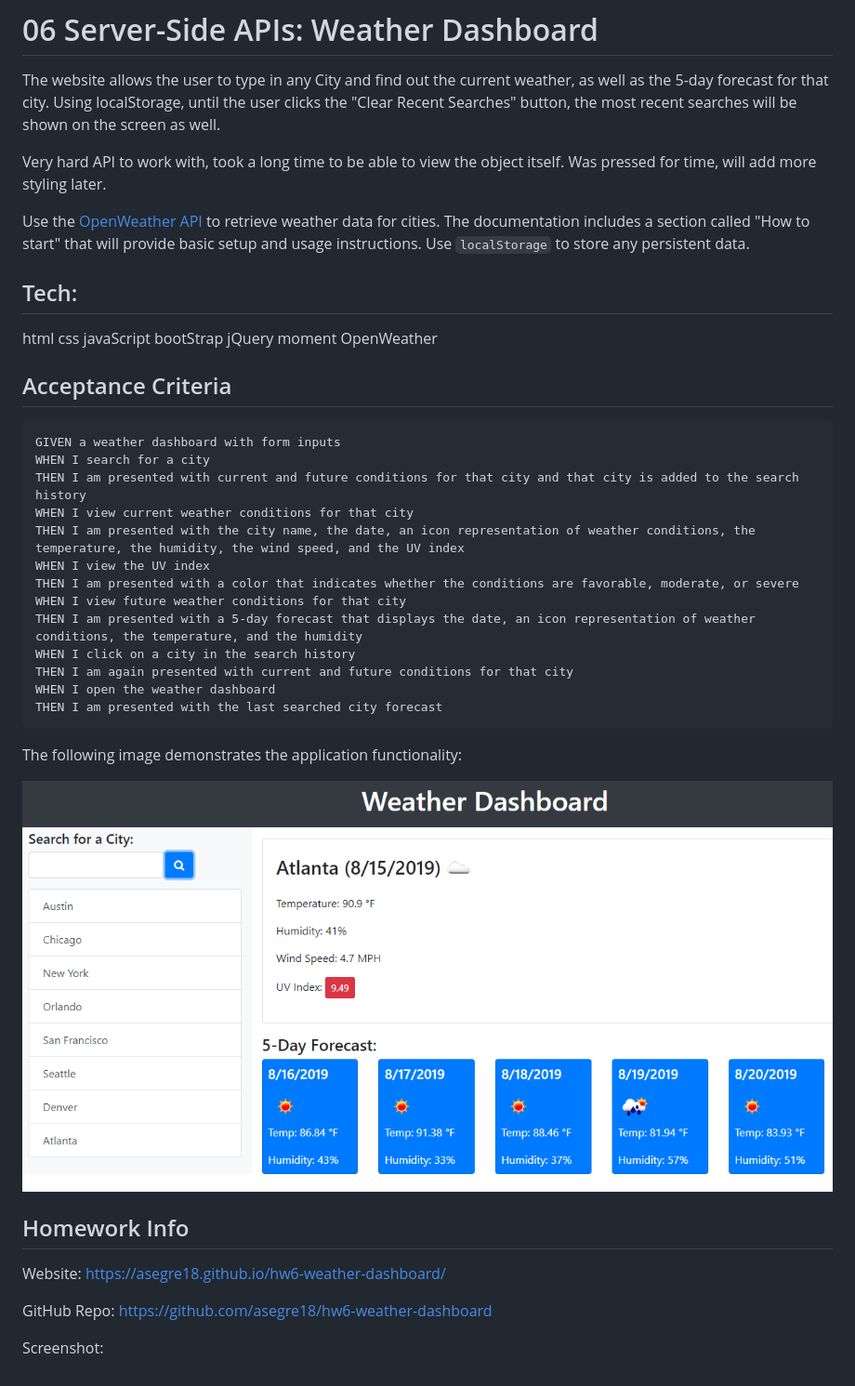
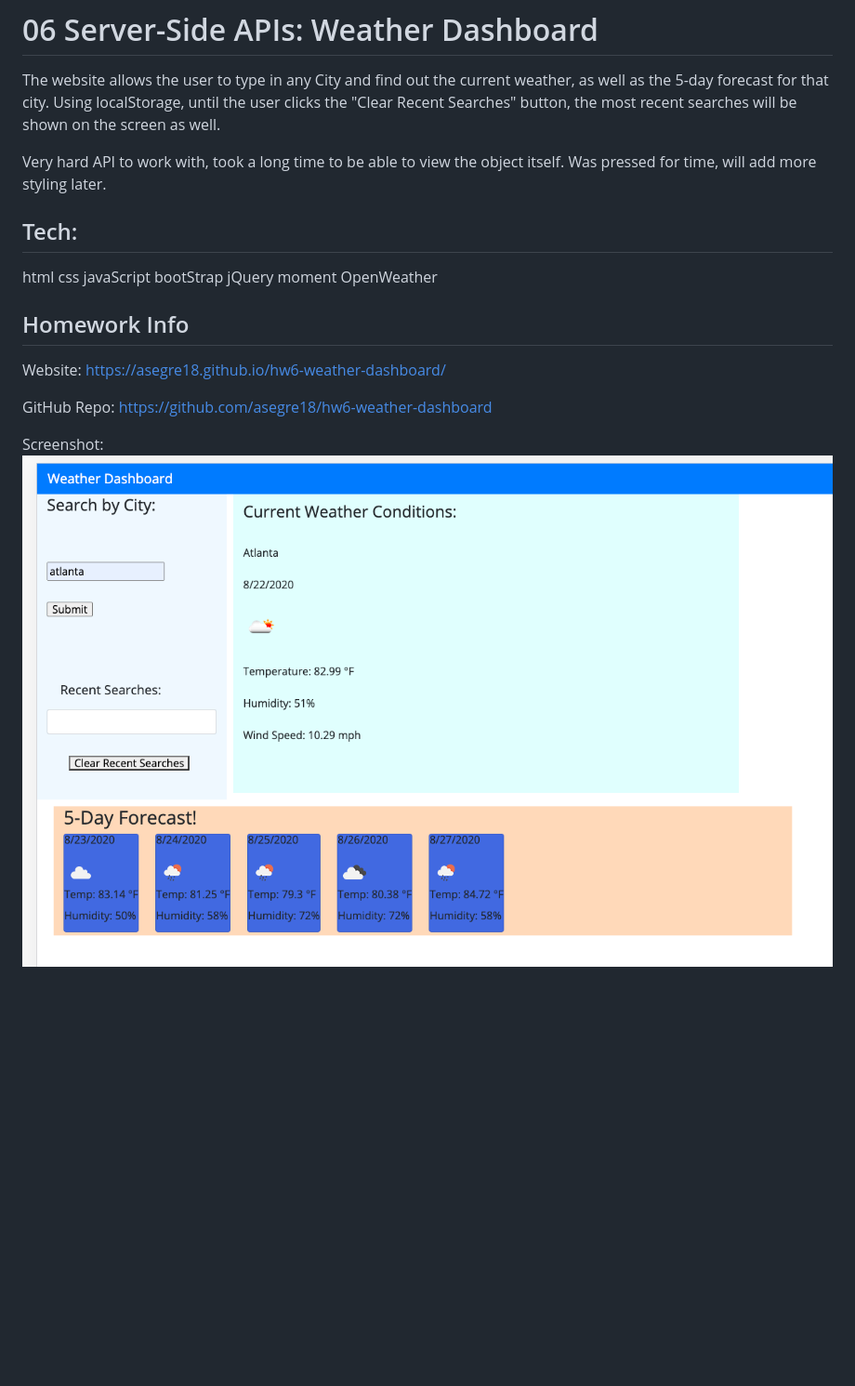
Before and after one commit to asegre18/hw6-weather-dashboard, a Markdown page: README.md, the part around the change. Shown: that part at 93% size. Rendered like a GitHub page; pictures changed too: Assets/screenshot-hw6.png (added); blank space fills up the shorter version.

````diff
--- a/README.md
+++ b/README.md
@@ -3,8 +3,6 @@
 The website allows the user to type in any City and find out the current weather, as well as the 5-day forecast for that city. Using localStorage, until the user clicks the "Clear Recent Searches" button, the most recent searches will be shown on the screen as well.
 
 Very hard API to work with, took a long time to be able to view the object itself. Was pressed for time, will add more styling later.
-
-Use the [OpenWeather API](https://openweathermap.org/api) to retrieve weather data for cities. The documentation includes a section called "How to start" that will provide basic setup and usage instructions. Use `localStorage` to store any persistent data.
 
 ## Tech:
 html
@@ -15,27 +13,6 @@ jQuery
 moment
 OpenWeather
 
-## Acceptance Criteria
-
-```
-GIVEN a weather dashboard with form inputs
-WHEN I search for a city
-THEN I am presented with current and future conditions for that city and that city is added to the search history
-WHEN I view current weather conditions for that city
-THEN I am presented with the city name, the date, an icon representation of weather conditions, the temperature, the humidity, the wind speed, and the UV index
-WHEN I view the UV index
-THEN I am presented with a color that indicates whether the conditions are favorable, moderate, or severe
-WHEN I view future weather conditions for that city
-THEN I am presented with a 5-day forecast that displays the date, an icon representation of weather conditions, the temperature, and the humidity
-WHEN I click on a city in the search history
-THEN I am again presented with current and future conditions for that city
-WHEN I open the weather dashboard
-THEN I am presented with the last searched city forecast
-```
-
-The following image demonstrates the application functionality:
-
-![weather dashboard demo](./Assets/06-server-side-apis-homework-demo.png)
 
 ## Homework Info
 
@@ -46,3 +23,4 @@ GitHub Repo:
 https://github.com/asegre18/hw6-weather-dashboard
 
 Screenshot:
+![Screenshot](Assets/screenshot-hw6.png)
````
